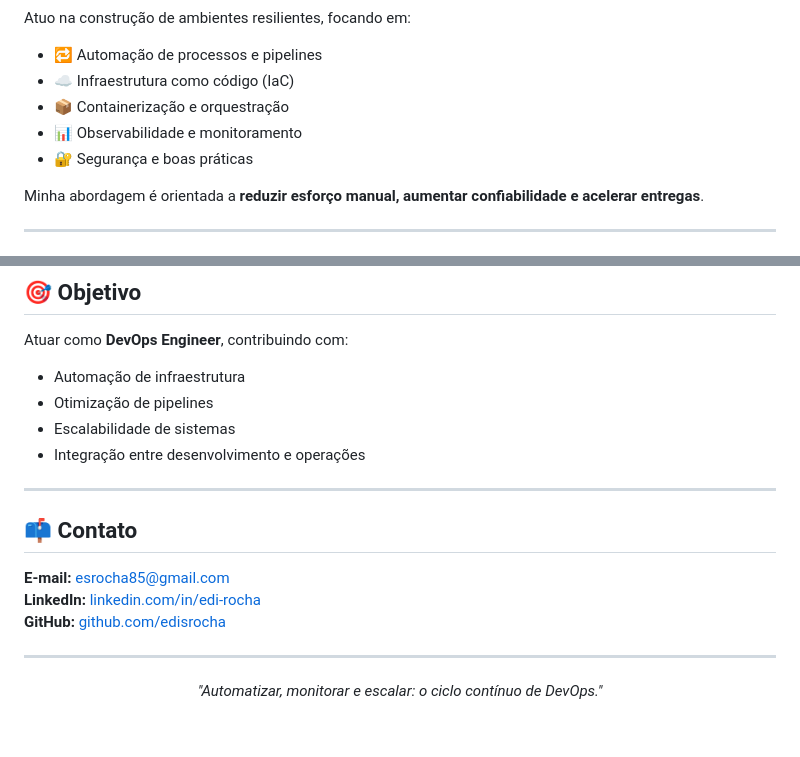
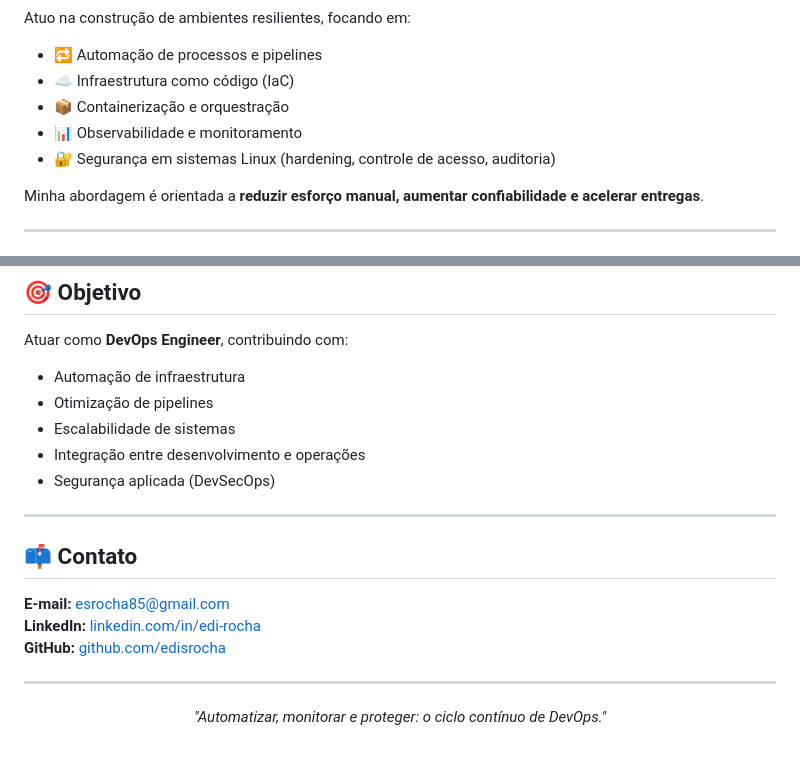
Before and after one commit to edisrocha/edisrocha, a Markdown page: README.md, 2 parts joined by grey strips. GitHub-like rendering.

```diff
--- a/README.md
+++ b/README.md
@@ -23,7 +23,7 @@ Atuo na construção de ambientes resilientes, focando em:
 - ☁️ Infraestrutura como código (IaC)
 - 📦 Containerização e orquestração
 - 📊 Observabilidade e monitoramento
-- 🔐 Segurança e boas práticas
+- 🔐 Segurança em sistemas Linux (hardening, controle de acesso, auditoria)
 
 Minha abordagem é orientada a **reduzir esforço manual, aumentar confiabilidade e acelerar entregas**.
 
@@ -102,6 +121,7 @@ Atuar como **DevOps Engineer**, contribuindo com:
 - Otimização de pipelines
 - Escalabilidade de sistemas
 - Integração entre desenvolvimento e operações
+- Segurança aplicada (DevSecOps)
 
 ---
 
@@ -114,5 +134,5 @@ Atuar como **DevOps Engineer**, contribuindo com:
 ---
 
 <p align="center">
-  <em>"Automatizar, monitorar e escalar: o ciclo contínuo de DevOps."</em>
+  <em>"Automatizar, monitorar e proteger: o ciclo contínuo de DevOps."</em>
 </p>
```
Also changed, not shown: other parts of README.md (+21 -2 lines).
